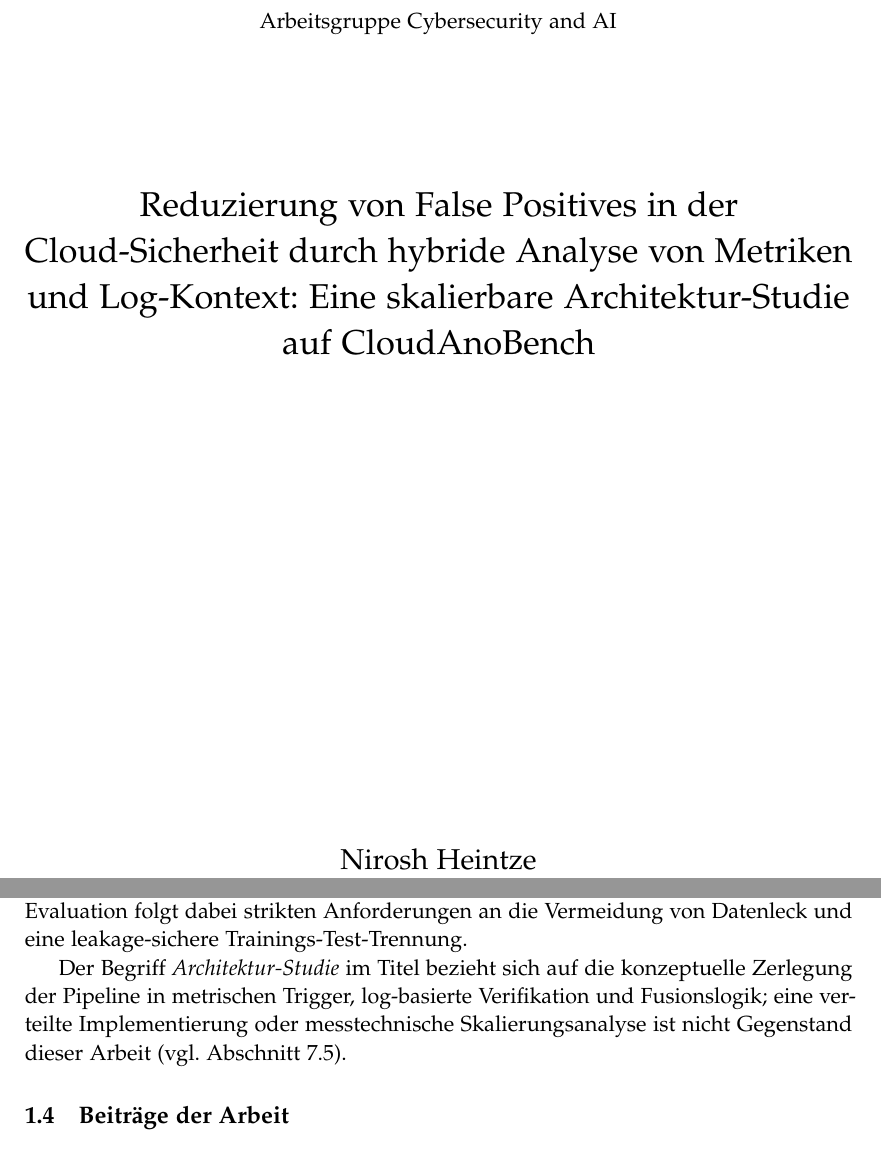
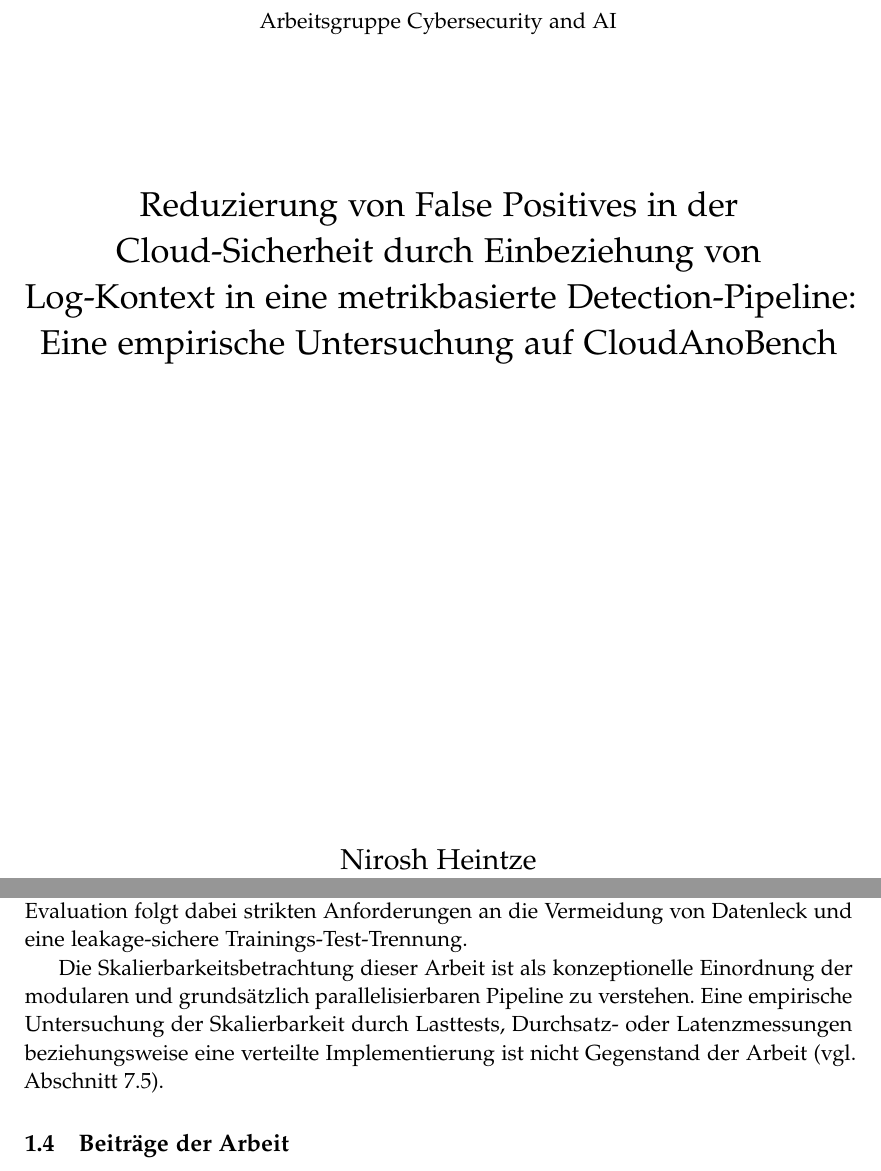
Before and after one commit to Nirosh04/bachelorarbeit-cloudanobench, a LaTeX thesis (thesis/thesis.tex, which reads thesis/1_introduction.tex): two parts of pages 1 and 7 of 36, joined at a grey line, cut so that both start at the same text. Compiled offline with pdfLaTeX.

Commit message:
Titel der Abschlussarbeit basierend auf dem Feedback des Betreuers aktualisiert

```diff
--- a/thesis/1_introduction.tex
+++ b/thesis/1_introduction.tex
@@ -79,11 +79,11 @@ Fusionsstrategien~--- ein binäres AND-Gate und eine Soft-Fusion~--- miteinander
 vergleicht. Die Evaluation folgt dabei strikten Anforderungen an die Vermeidung
 von Datenleck und eine leakage-sichere Trainings-Test-Trennung.
 
-Der Begriff \emph{Architektur-Studie} im Titel bezieht sich auf die konzeptuelle
-Zerlegung der Pipeline in metrischen Trigger, log-basierte Verifikation und
-Fusionslogik; eine verteilte Implementierung oder messtechnische
-Skalierungsanalyse ist nicht Gegenstand dieser Arbeit
-(vgl.\ Abschnitt~\ref{sec:scalability}).
+Die Skalierbarkeitsbetrachtung dieser Arbeit ist als konzeptionelle Einordnung
+der modularen und grundsätzlich parallelisierbaren Pipeline zu verstehen.
+Eine empirische Untersuchung der Skalierbarkeit durch Lasttests, Durchsatz- oder
+Latenzmessungen beziehungsweise eine verteilte Implementierung ist nicht
+Gegenstand der Arbeit (vgl.\ Abschnitt~\ref{sec:scalability}).
 
 % ---------------------------------------------------------------------------
 \subsection{Beiträge der Arbeit}
--- a/thesis/thesis.tex
+++ b/thesis/thesis.tex
@@ -21,7 +21,7 @@
 \usepackage{microtype}
 
 % Global parameters, replace with actual values.
-\newcommand{\thesisTitle}{Reduzierung von False Positives in der Cloud-Sicherheit durch hybride Analyse von Metriken und Log-Kontext: Eine skalierbare Architektur-Studie auf CloudAnoBench}
+\newcommand{\thesisTitle}{Reduzierung von False Positives in der Cloud-Sicherheit durch Einbeziehung von Log-Kontext in eine metrikbasierte Detection-Pipeline: Eine empirische Untersuchung auf CloudAnoBench}
 % -> You may use \par (but not \\) to format the title. If you do so, you'll
 %    need to manually set the 'pdftitle' attribute below.
 \newcommand{\studentName}{Nirosh Heintze}
```
Also changed, not shown: README.md, thesis/thesis.pdf.
